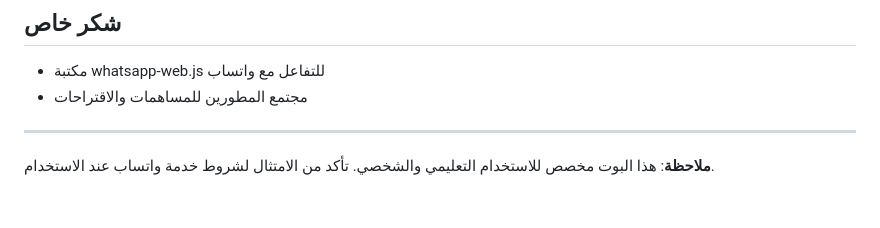
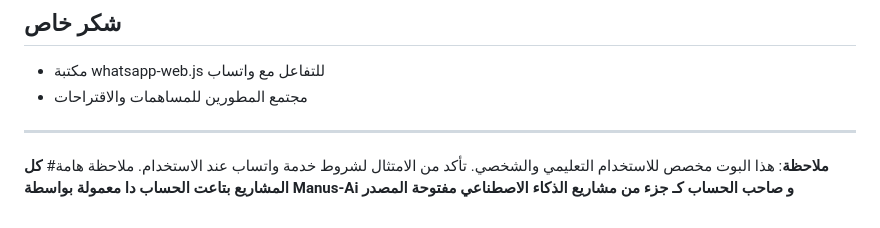
Before and after one commit to Alone1P/WhatsApp-Bot, a Markdown page: README.md, the part around the change. Rendered like a GitHub page.

```diff
--- a/README.md
+++ b/README.md
@@ -310,3 +310,5 @@ pm2 status
 ---
 
 **ملاحظة**: هذا البوت مخصص للاستخدام التعليمي والشخصي. تأكد من الامتثال لشروط خدمة واتساب عند الاستخدام.
+ملاحظة هامة#
+**كل المشاريع بتاعت الحساب دا معمولة بواسطة Manus-Ai و صاحب الحساب كـ جزء من مشاريع الذكاء الاصطناعي مفتوحة المصدر**
```
